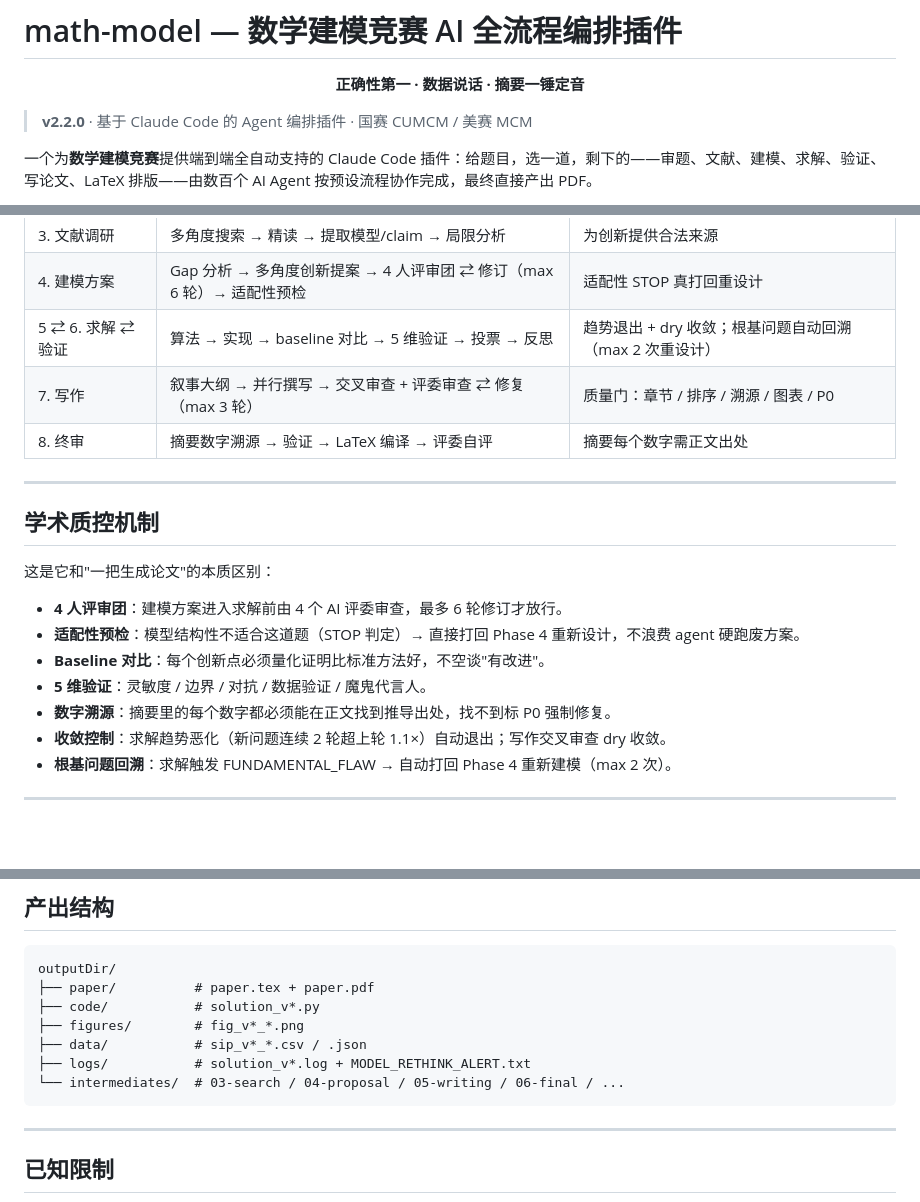
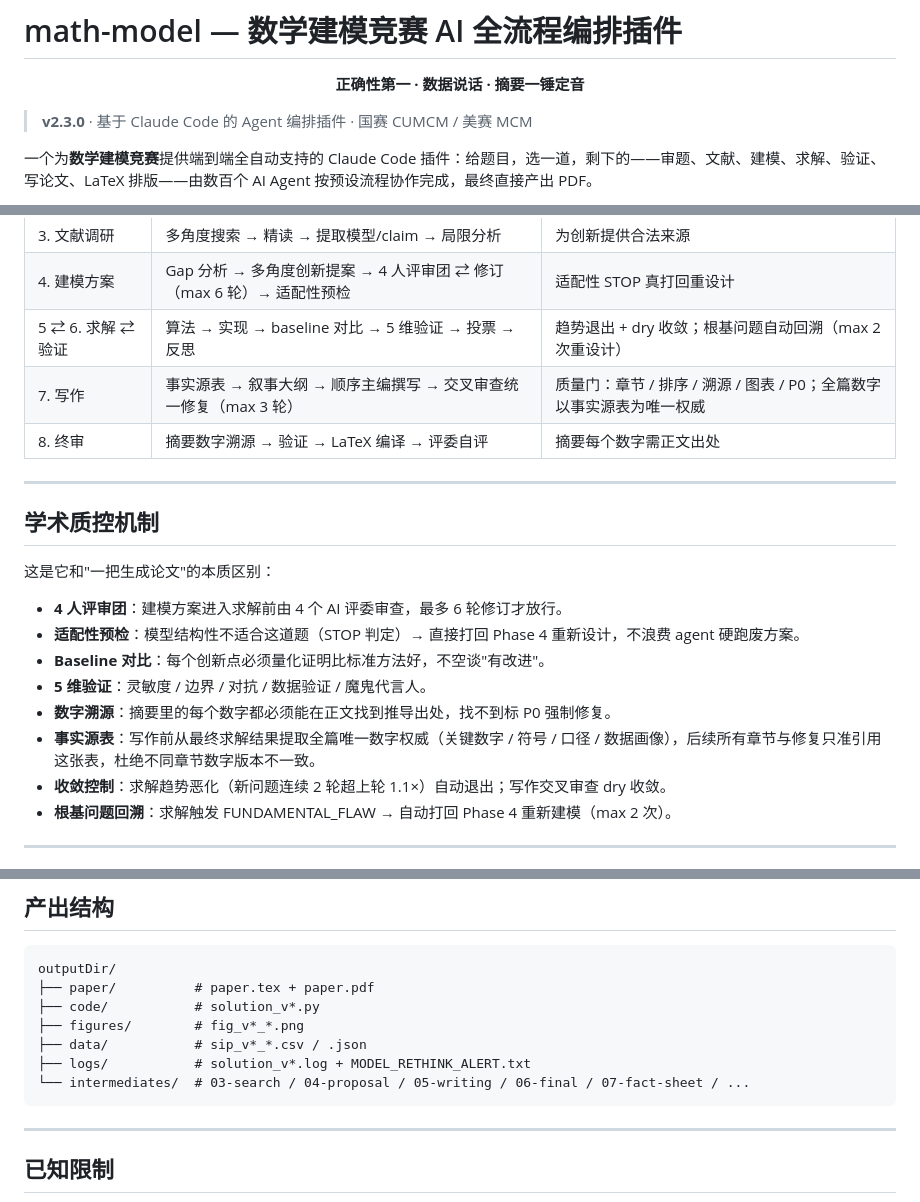
Before and after one commit to Miaotofu01/Math-Model-SKILL, a Markdown page: README.md, 3 parts joined by grey strips. Rendered like a GitHub page; blank space fills up the shorter version.

Commit message:
README: 对齐 v2.3.0——事实源表/顺序主编撰写/版本号
Co-Authored-By: Claude <noreply@anthropic.com>

````diff
--- a/README.md
+++ b/README.md
@@ -8,7 +8,7 @@
   <strong>正确性第一 · 数据说话 · 摘要一锤定音</strong>
 </p>
 
-> **v2.2.0** · 基于 Claude Code 的 Agent 编排插件 · 国赛 CUMCM / 美赛 MCM
+> **v2.3.0** · 基于 Claude Code 的 Agent 编排插件 · 国赛 CUMCM / 美赛 MCM
 
 一个为**数学建模竞赛**提供端到端全自动支持的 Claude Code 插件：给题目，选一道，剩下的——审题、文献、建模、求解、验证、写论文、LaTeX 排版——由数百个 AI Agent 按预设流程协作完成，最终直接产出 PDF。
 
@@ -38,7 +38,7 @@
 | 3. 文献调研 | 多角度搜索 → 精读 → 提取模型/claim → 局限分析 | 为创新提供合法来源 |
 | 4. 建模方案 | Gap 分析 → 多角度创新提案 → 4 人评审团 ⇄ 修订（max 6 轮）→ 适配性预检 | 适配性 STOP 真打回重设计 |
 | 5 ⇄ 6. 求解 ⇄ 验证 | 算法 → 实现 → baseline 对比 → 5 维验证 → 投票 → 反思 | 趋势退出 + dry 收敛；根基问题自动回溯（max 2 次重设计） |
-| 7. 写作 | 叙事大纲 → 并行撰写 → 交叉审查 + 评委审查 ⇄ 修复（max 3 轮） | 质量门：章节 / 排序 / 溯源 / 图表 / P0 |
+| 7. 写作 | 事实源表 → 叙事大纲 → 顺序主编撰写 → 交叉审查统一修复（max 3 轮） | 质量门：章节 / 排序 / 溯源 / 图表 / P0；全篇数字以事实源表为唯一权威 |
 | 8. 终审 | 摘要数字溯源 → 验证 → LaTeX 编译 → 评委自评 | 摘要每个数字需正文出处 |
 
 ---
@@ -52,6 +52,7 @@
 - **Baseline 对比**：每个创新点必须量化证明比标准方法好，不空谈"有改进"。
 - **5 维验证**：灵敏度 / 边界 / 对抗 / 数据验证 / 魔鬼代言人。
 - **数字溯源**：摘要里的每个数字都必须能在正文找到推导出处，找不到标 P0 强制修复。
+- **事实源表**：写作前从最终求解结果提取全篇唯一数字权威（关键数字 / 符号 / 口径 / 数据画像），后续所有章节与修复只准引用这张表，杜绝不同章节数字版本不一致。
 - **收敛控制**：求解趋势恶化（新问题连续 2 轮超上轮 1.1×）自动退出；写作交叉审查 dry 收敛。
 - **根基问题回溯**：求解触发 FUNDAMENTAL_FLAW → 自动打回 Phase 4 重新建模（max 2 次）。
 
@@ -111,7 +112,7 @@ outputDir/
 ├── figures/        # fig_v*_*.png
 ├── data/           # sip_v*_*.csv / .json
 ├── logs/           # solution_v*.log + MODEL_RETHINK_ALERT.txt
-└── intermediates/  # 03-search / 04-proposal / 05-writing / 06-final / ...
+└── intermediates/  # 03-search / 04-proposal / 05-writing / 06-final / 07-fact-sheet / ...
 ```
 
 ---
````
